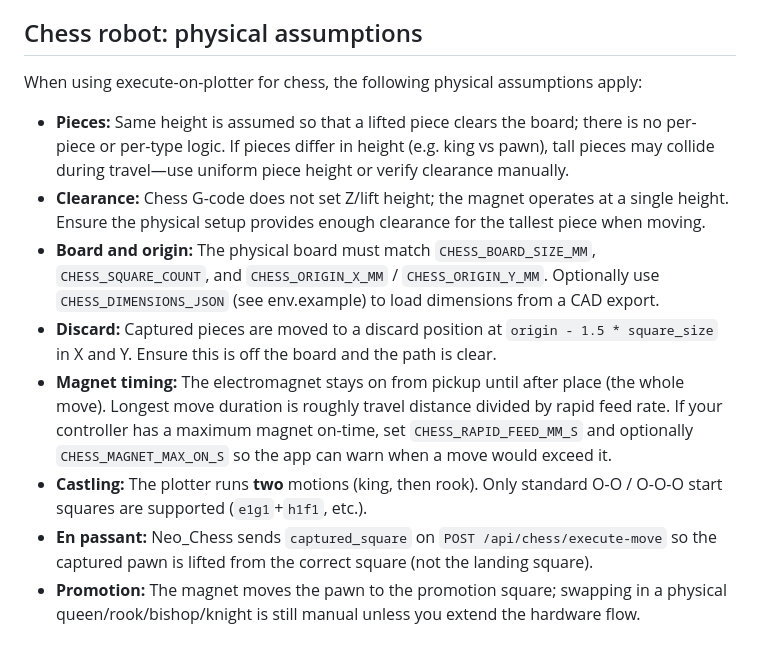
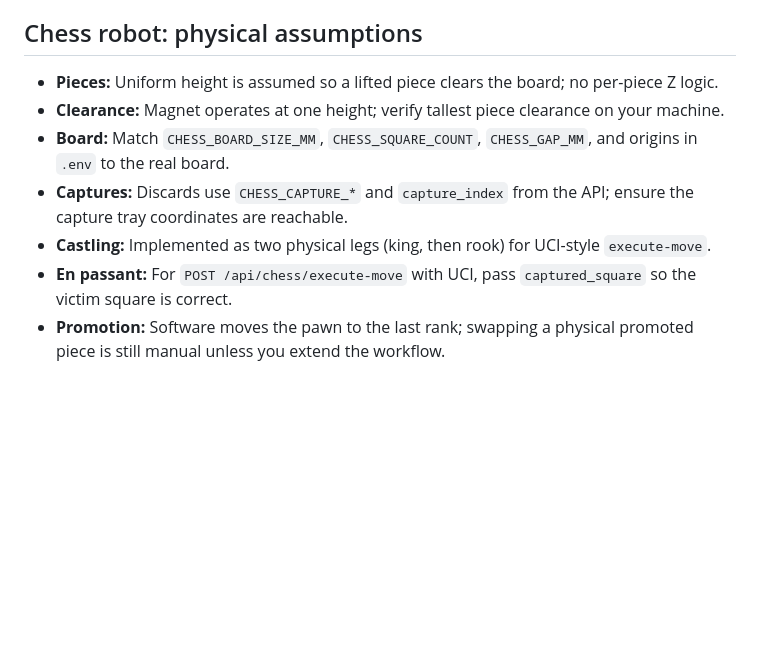
Before and after one commit to xl0garithm/ai_plotter, a Markdown page: README.md, the part around one of its changes. GitHub-like rendering; blank space fills up the shorter version.

```diff
--- a/README.md
+++ b/README.md
@@ -83,13 +112,10 @@ Requires dev dependencies: `pip install -r requirements-dev.txt` (adds `ruff`).
 
 ## Chess robot: physical assumptions
 
-When using execute-on-plotter for chess, the following physical assumptions apply:
-
-- **Pieces:** Same height is assumed so that a lifted piece clears the board; there is no per-piece or per-type logic. If pieces differ in height (e.g. king vs pawn), tall pieces may collide during travel—use uniform piece height or verify clearance manually.
-- **Clearance:** Chess G-code does not set Z/lift height; the magnet operates at a single height. Ensure the physical setup provides enough clearance for the tallest piece when moving.
-- **Board and origin:** The physical board must match `CHESS_BOARD_SIZE_MM`, `CHESS_SQUARE_COUNT`, and `CHESS_ORIGIN_X_MM` / `CHESS_ORIGIN_Y_MM`. Optionally use `CHESS_DIMENSIONS_JSON` (see env.example) to load dimensions from a CAD export.
-- **Discard:** Captured pieces are moved to a discard position at `origin - 1.5 * square_size` in X and Y. Ensure this is off the board and the path is clear.
-- **Magnet timing:** The electromagnet stays on from pickup until after place (the whole move). Longest move duration is roughly travel distance divided by rapid feed rate. If your controller has a maximum magnet on-time, set `CHESS_RAPID_FEED_MM_S` and optionally `CHESS_MAGNET_MAX_ON_S` so the app can warn when a move would exceed it.
-- **Castling:** The plotter runs **two** motions (king, then rook). Only standard O-O / O-O-O start squares are supported (`e1g1`+`h1f1`, etc.).
-- **En passant:** Neo_Chess sends `captured_square` on `POST /api/chess/execute-move` so the captured pawn is lifted from the correct square (not the landing square).
-- **Promotion:** The magnet moves the pawn to the promotion square; swapping in a physical queen/rook/bishop/knight is still manual unless you extend the hardware flow.
+- **Pieces:** Uniform height is assumed so a lifted piece clears the board; no per-piece Z logic.
+- **Clearance:** Magnet operates at one height; verify tallest piece clearance on your machine.
+- **Board:** Match `CHESS_BOARD_SIZE_MM`, `CHESS_SQUARE_COUNT`, `CHESS_GAP_MM`, and origins in `.env` to the real board.
+- **Captures:** Discards use `CHESS_CAPTURE_*` and `capture_index` from the API; ensure the capture tray coordinates are reachable.
+- **Castling:** Implemented as two physical legs (king, then rook) for UCI-style `execute-move`.
+- **En passant:** For `POST /api/chess/execute-move` with UCI, pass `captured_square` so the victim square is correct.
+- **Promotion:** Software moves the pawn to the last rank; swapping a physical promoted piece is still manual unless you extend the workflow.
```
Also changed, not shown: other parts of README.md (+79 -50 lines).
